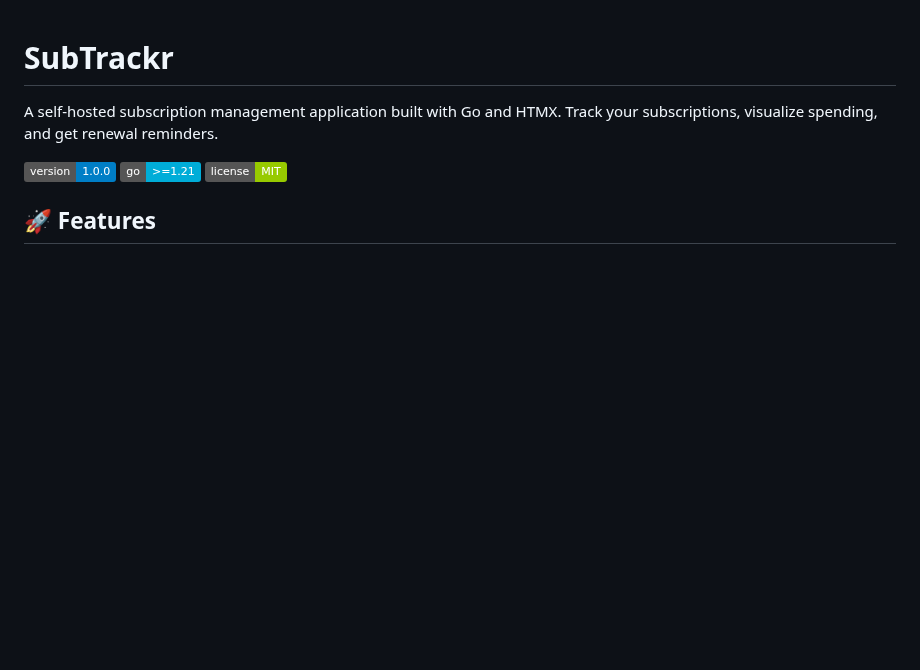
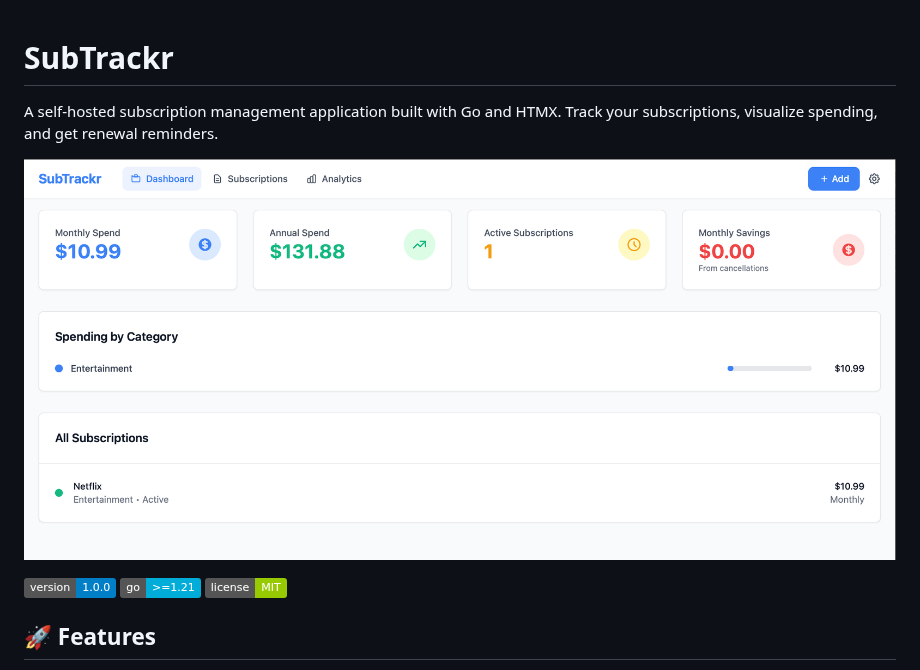
Before and after one commit to bscott/subtrackr, a Markdown page: README.md, the part around the change. Drawn GitHub-style; pictures changed too: dashboard-screenshot.png (added); badges without logos; blank space fills up the shorter version.

Commit message:
Fix Docker build and add dashboard screenshot
- Switch from Alpine to Debian base image to resolve SQLite compilation issues
- Update Dockerfile to use proper build dependencies
- Add dashboard screenshot to README for better project visibility
- Remove non-existent web directory from Docker build

```diff
--- a/README.md
+++ b/README.md
@@ -1,6 +1,8 @@
 # SubTrackr
 
 A self-hosted subscription management application built with Go and HTMX. Track your subscriptions, visualize spending, and get renewal reminders.
+
+![SubTrackr Dashboard](dashboard-screenshot.png)
 
 ![SubTrackr Dashboard](https://img.shields.io/badge/version-1.0.0-blue)
 ![Go Version](https://img.shields.io/badge/go-%3E%3D1.21-00ADD8)
```
Also changed, not shown: 1 other file.
